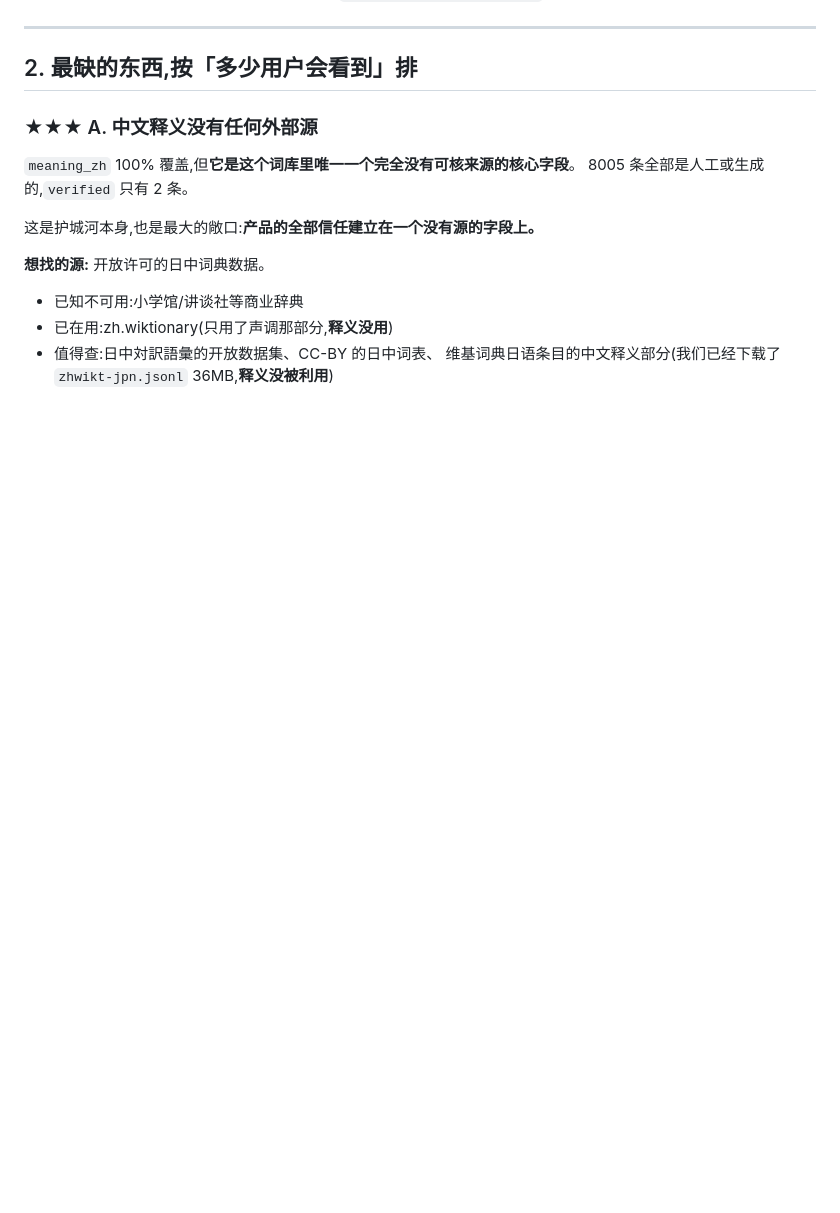
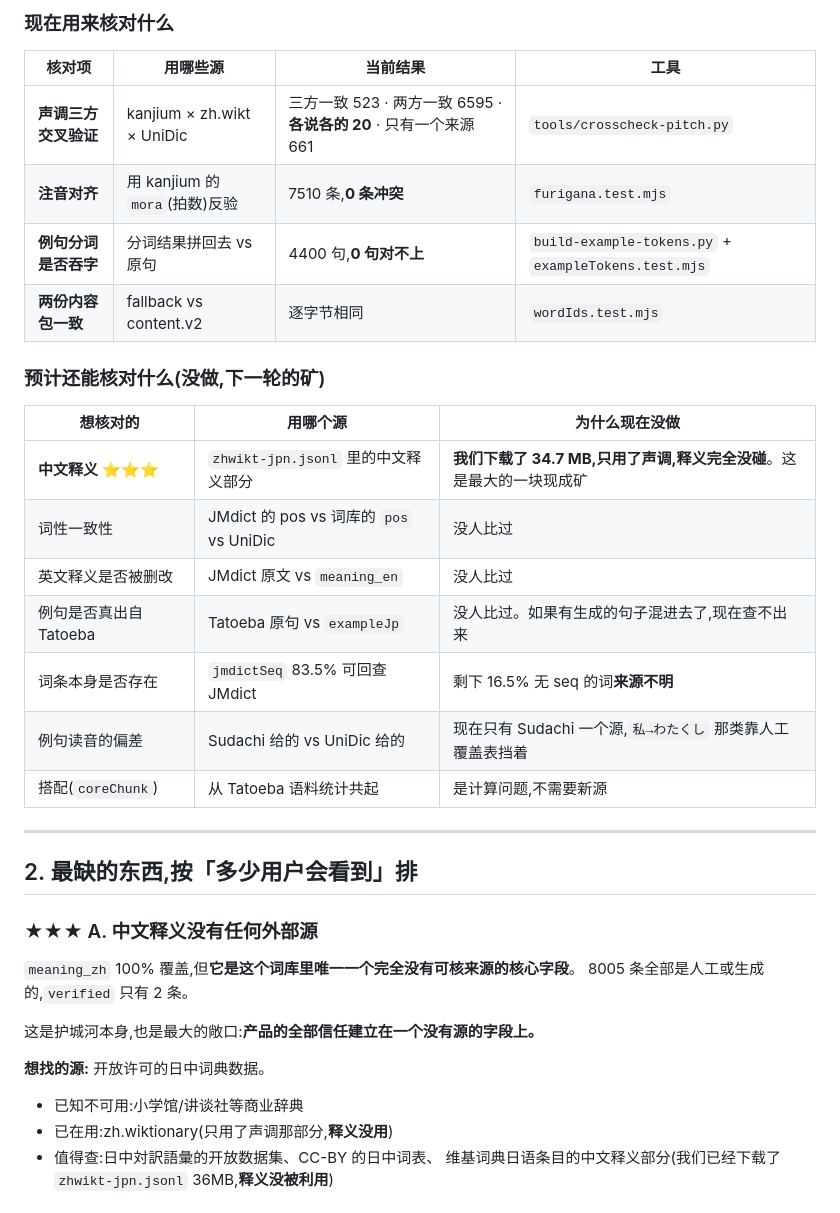
Before and after one commit to YSY929YSY/yan-content, a Markdown page: docs/源与缺口-2026-08-19.md, the part around one of its changes. GitHub-like rendering; blank space fills up the shorter version.

```diff
--- a/docs/源与缺口-2026-08-19.md
+++ b/docs/源与缺口-2026-08-19.md
@@ -62,3 +91,23 @@
+### 现在用来核对什么
+
+| 核对项 | 用哪些源 | 当前结果 | 工具 |
+|---|---|---|---|
+| **声调三方交叉验证** | kanjium × zh.wikt × UniDic | 三方一致 523 · 两方一致 6595 · **各说各的 20** · 只有一个来源 661 | `tools/crosscheck-pitch.py` |
+| **注音对齐** | 用 kanjium 的 `mora`(拍数)反验 | 7510 条,**0 条冲突** | `furigana.test.mjs` |
+| **例句分词是否吞字** | 分词结果拼回去 vs 原句 | 4400 句,**0 句对不上** | `build-example-tokens.py` + `exampleTokens.test.mjs` |
+| **两份内容包一致** | fallback vs content.v2 | 逐字节相同 | `wordIds.test.mjs` |
+
+### 预计还能核对什么(**没做,下一轮的矿**)
+
+| 想核对的 | 用哪个源 | 为什么现在没做 |
+|---|---|---|
+| **中文释义** ⭐⭐⭐ | `zhwikt-jpn.jsonl` 里的中文释义部分 | **我们下载了 34.7 MB,只用了声调,释义完全没碰**。这是最大的一块现成矿 |
+| 词性一致性 | JMdict 的 pos vs 词库的 `pos` vs UniDic | 没人比过 |
+| 英文释义是否被删改 | JMdict 原文 vs `meaning_en` | 没人比过 |
+| 例句是否真出自 Tatoeba | Tatoeba 原句 vs `exampleJp` | 没人比过。如果有生成的句子混进去了,现在查不出来 |
+| 词条本身是否存在 | `jmdictSeq` 83.5% 可回查 JMdict | 剩下 16.5% 无 seq 的词**来源不明** |
+| 例句读音的偏差 | Sudachi 给的 vs UniDic 给的 | 现在只有 Sudachi 一个源,`私→わたくし` 那类靠人工覆盖表挡着 |
+| 搭配(`coreChunk`) | 从 Tatoeba 语料统计共起 | 是计算问题,不需要新源 |
 
 ---
 
```
Also changed, not shown: other parts of docs/源与缺口-2026-08-19.md (+29 -0 lines).
